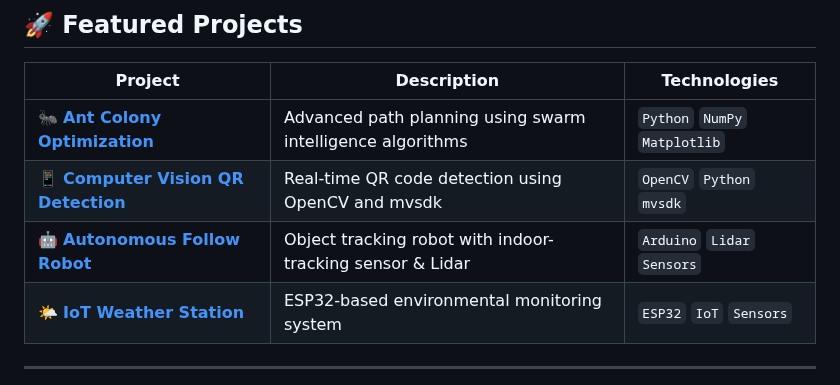
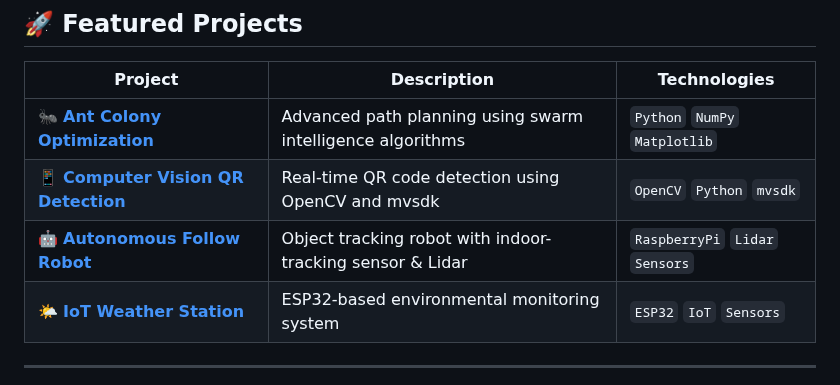
Before and after one commit to Juhenfw/Juhenfw, a Markdown page: README.md, the part around one of its changes. Drawn GitHub-style.

```diff
--- a/README.md
+++ b/README.md
@@ -111,7 +111,7 @@
 |---------|-------------|--------------|
 | 🐜 **[Ant Colony Optimization](https://github.com/Juhenfw/AI-for-Optimization-using-Ant-Colony)** | Advanced path planning using swarm intelligence algorithms | `Python` `NumPy` `Matplotlib` |
 | 📱 **[Computer Vision QR Detection](https://github.com/Juhenfw/QRCode-Camera)** | Real-time QR code detection using OpenCV and mvsdk | `OpenCV` `Python` `mvsdk` |
-| 🤖 **[Autonomous Follow Robot](https://github.com/Juhenfw/Robot-Follow-Me)** | Object tracking robot with indoor-tracking sensor & Lidar | `Arduino` `Lidar` `Sensors` |
+| 🤖 **[Autonomous Follow Robot](https://github.com/Juhenfw/Robot-Follow-Me)** | Object tracking robot with indoor-tracking sensor & Lidar | `RaspberryPi` `Lidar` `Sensors` |
 | 🌤️ **[IoT Weather Station](https://github.com/Juhenfw/ESP32-PenutupJemuranOtomatis-IoT)** | ESP32-based environmental monitoring system | `ESP32` `IoT` `Sensors` |
 
 </div>
```
Also changed, not shown: other parts of README.md (+0 -5 lines).
